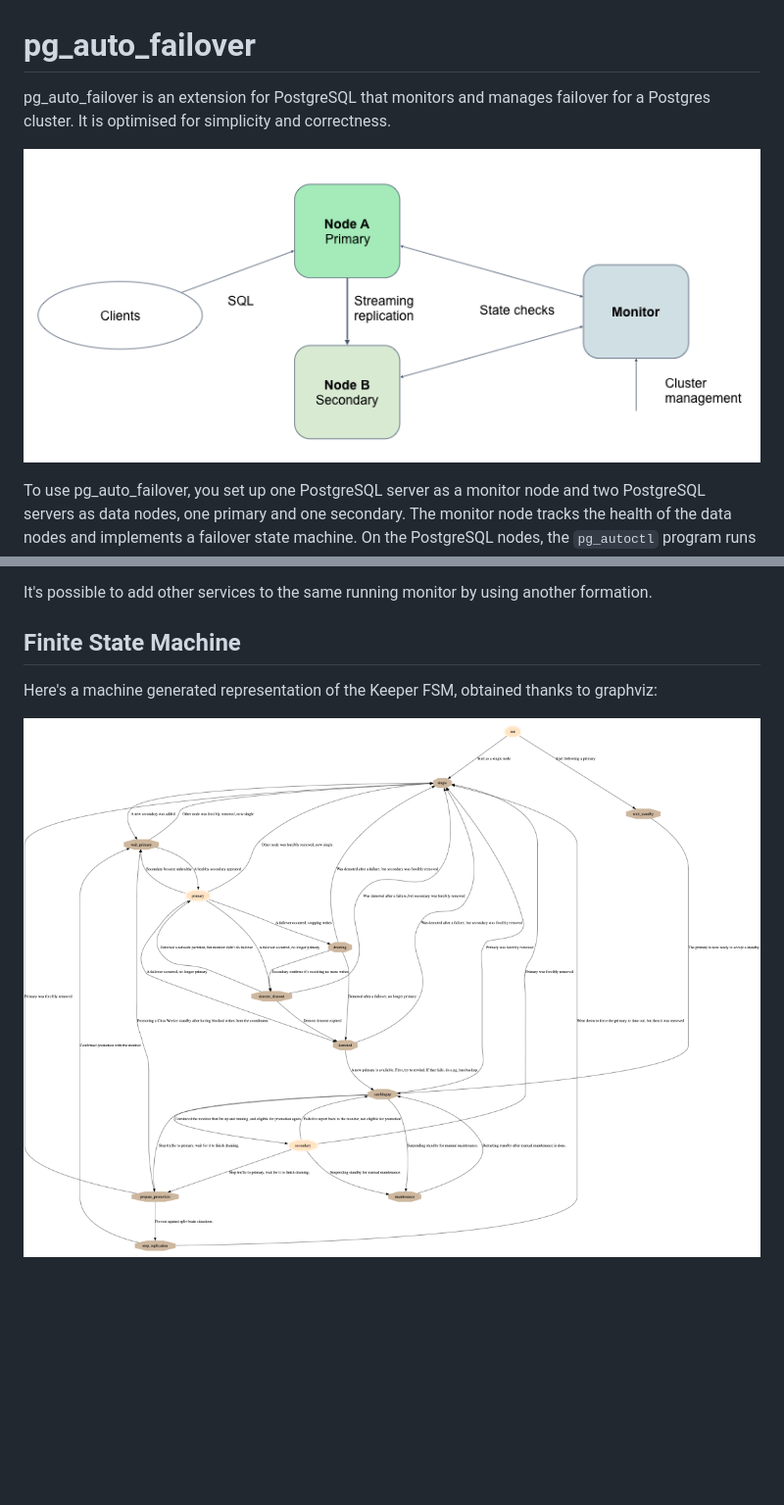
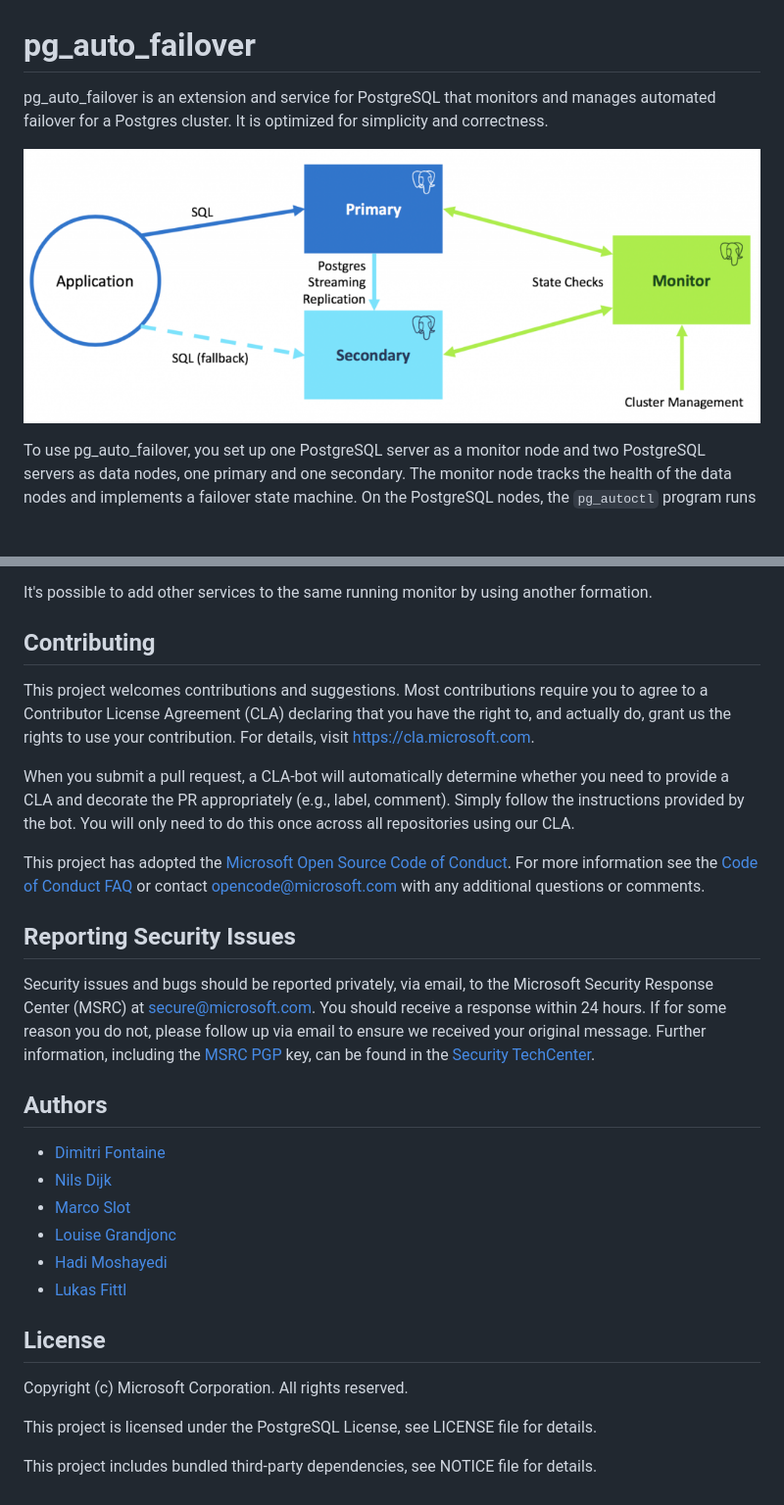
Before and after one commit to hapostgres/pg_auto_failover, a Markdown page: README.md, 2 parts joined by grey strips. Shown at 98% size. GitHub-like rendering; pictures changed too: docs/pg_auto_failover-arch.png; blank space fills up the shorter version.

Commit message:
Update README, refresh architecture diagram

```diff
--- a/README.md
+++ b/README.md
@@ -1,7 +1,7 @@
 # pg_auto_failover
 
-pg_auto_failover is an extension for PostgreSQL that monitors and manages failover
-for a Postgres cluster. It is optimised for simplicity and correctness.
+pg_auto_failover is an extension and service for PostgreSQL that monitors and manages
+automated failover for a Postgres cluster. It is optimized for simplicity and correctness.
 
 ![pg_auto_failover Architecture](docs/pg_auto_failover-arch.png?raw=true "pg_auto_failover Architecture")
 
@@ -163,9 +163,43 @@ is named *default* and the default group id is zero (0).
 It's possible to add other services to the same running monitor by using
 another formation.
 
-## Finite State Machine
+## Contributing
 
-Here's a machine generated representation of the Keeper FSM, obtained thanks
-to graphviz:
+This project welcomes contributions and suggestions. Most contributions require you to
+agree to a Contributor License Agreement (CLA) declaring that you have the right to,
+and actually do, grant us the rights to use your contribution. For details, visit
+https://cla.microsoft.com.
 
-![pg_auto_failover Finite State Machine](docs/fsm.png?raw=true "pg_auto_failover Finite State Machine")
+When you submit a pull request, a CLA-bot will automatically determine whether you need
+to provide a CLA and decorate the PR appropriately (e.g., label, comment). Simply follow the
+instructions provided by the bot. You will only need to do this once across all repositories using our CLA.
+
+This project has adopted the [Microsoft Open Source Code of Conduct](https://opensource.microsoft.com/codeofconduct/).
+For more information see the [Code of Conduct FAQ](https://opensource.microsoft.com/codeofconduct/faq/)
+or contact [opencode@microsoft.com](mailto:opencode@microsoft.com) with any additional questions or comments.
+
+## Reporting Security Issues
+
+Security issues and bugs should be reported privately, via email, to the Microsoft Security
+Response Center (MSRC) at [secure@microsoft.com](mailto:secure@microsoft.com). You should
+receive a response within 24 hours. If for some reason you do not, please follow up via
+email to ensure we received your original message. Further information, including the
+[MSRC PGP](https://technet.microsoft.com/en-us/security/dn606155) key, can be found in
+the [Security TechCenter](https://technet.microsoft.com/en-us/security/default).
+
+## Authors
+
+* [Dimitri Fontaine](https://github.com/dimitri)
+* [Nils Dijk](https://github.com/thanodnl)
+* [Marco Slot](https://github.com/marcoslot)
+* [Louise Grandjonc](https://github.com/louiseGrandjonc)
+* [Hadi Moshayedi](https://github.com/pykello)
+* [Lukas Fittl](https://github.com/lfittl)
+
+## License
+
+Copyright (c) Microsoft Corporation. All rights reserved.
+
+This project is licensed under the PostgreSQL License, see LICENSE file for details.
+
+This project includes bundled third-party dependencies, see NOTICE file for details.
```
